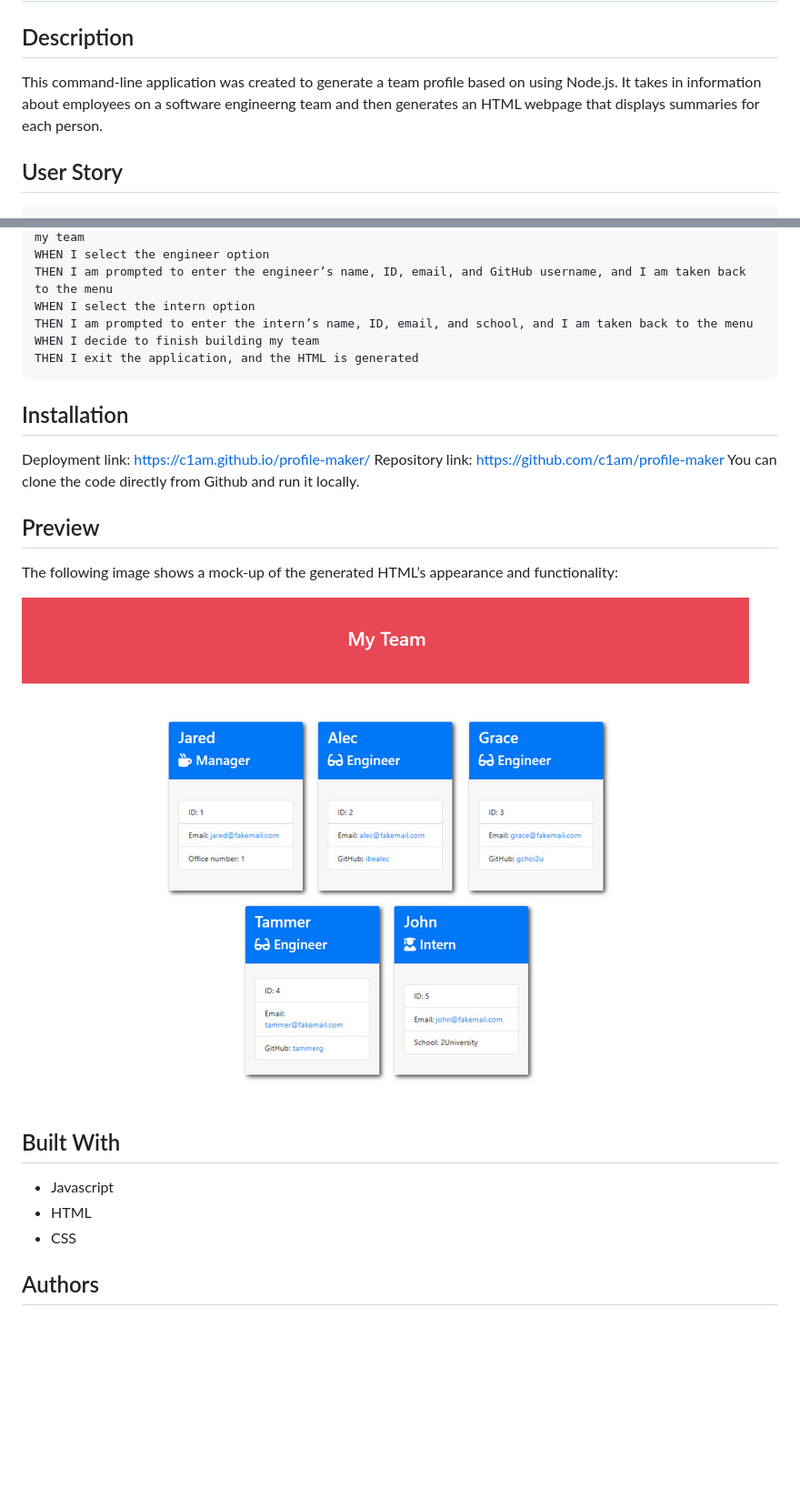
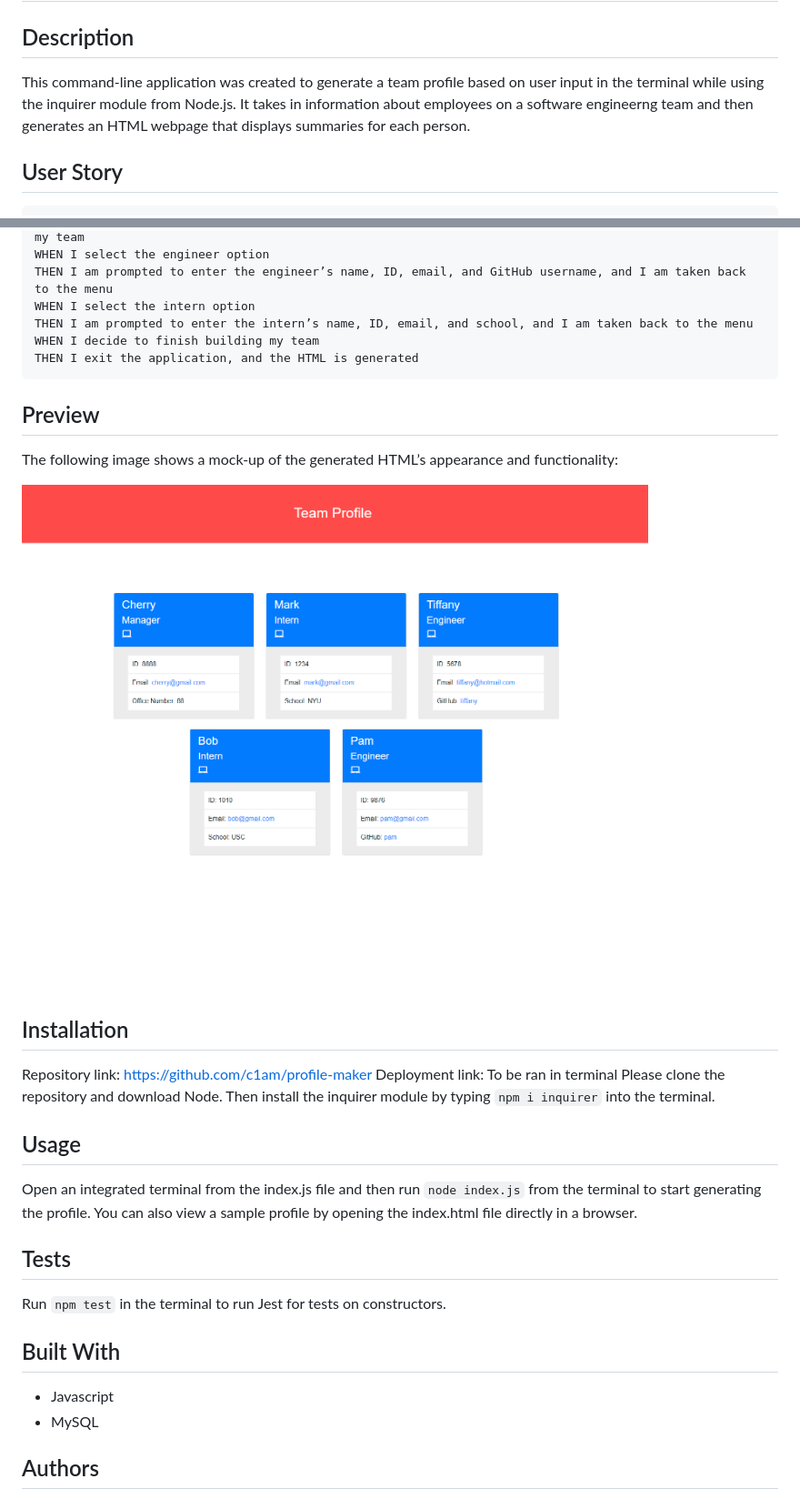
Before and after one commit to c1am/profile-maker, a Markdown page: README.md, 2 parts joined by grey strips. Shown: that part at 91% size. GitHub-like rendering; pictures changed too: 10-object-oriented-programming-homework-demo.png (deleted), assets/image/application-snapshot.png (added); blank space fills up the shorter version.

````diff
--- a/README.md
+++ b/README.md
@@ -2,7 +2,7 @@
 
 
 ## Description
-This command-line application was created to generate a team profile based on using Node.js. It takes in information about employees on a software engineerng team and then generates an HTML webpage that displays summaries for each person.
+This command-line application was created to generate a team profile based on user input in the terminal while using the inquirer module from Node.js. It takes in information about employees on a software engineerng team and then generates an HTML webpage that displays summaries for each person.
 
 
 ## User Story
@@ -34,22 +34,29 @@ THEN I exit the application, and the HTML is generated
 ```
 
 
-## Installation
-Deployment link: https://c1am.github.io/profile-maker/
-Repository link: https://github.com/c1am/profile-maker
-You can clone the code directly from Github and run it locally.
-
-
 ## Preview
 The following image shows a mock-up of the generated HTML’s appearance and functionality:
 
-![HTML webpage titled “My Team” features five boxes listing employee names, titles, and other key info.](./10-object-oriented-programming-homework-demo.png)
+![HTML webpage titled “My Team” features five boxes listing employee names, titles, and other key info.](./assets/image/application-snapshot.png)
+
+
+## Installation
+Repository link: https://github.com/c1am/profile-maker
+Deployment link: To be ran in terminal
+Please clone the repository and download Node. Then install the inquirer module by typing `npm i inquirer` into the terminal.
+
+
+## Usage
+Open an integrated terminal from the index.js file and then run `node index.js` from the terminal to start generating the profile. You can also view a sample profile by opening the index.html file directly in a browser.
+
+
+## Tests
+Run `npm test` in the terminal to run Jest for tests on constructors.
 
 
 ## Built With
 - Javascript
-- HTML
-- CSS
+- MySQL
 
 
 ## Authors
````
Also changed, not shown: other parts of README.md (+1 -0 lines), 15 other files.
